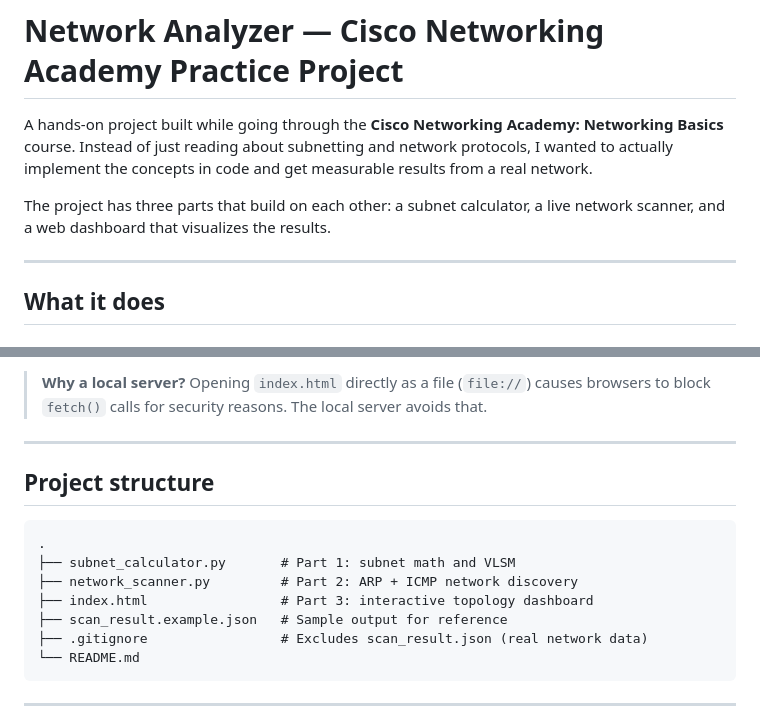
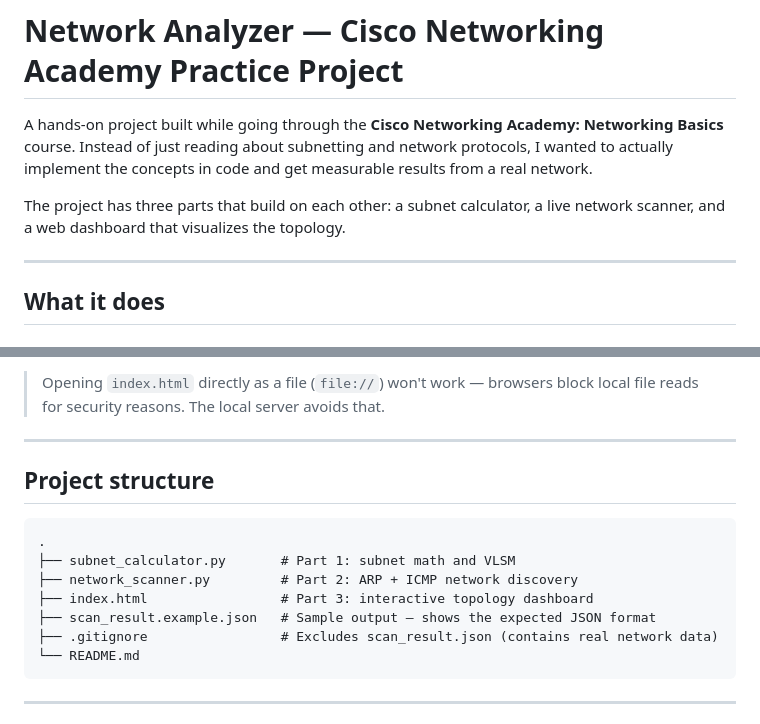
Before and after one commit to juancveg/Network-Analyzer-Dashboard, a Markdown page: README.md, 2 parts joined by grey strips. Rendered like a GitHub page.

````diff
--- a/README.md
+++ b/README.md
@@ -2,7 +2,7 @@
 
 A hands-on project built while going through the **Cisco Networking Academy: Networking Basics** course. Instead of just reading about subnetting and network protocols, I wanted to actually implement the concepts in code and get measurable results from a real network.
 
-The project has three parts that build on each other: a subnet calculator, a live network scanner, and a web dashboard that visualizes the results.
+The project has three parts that build on each other: a subnet calculator, a live network scanner, and a web dashboard that visualizes the topology.
 
 ---
 
@@ -100,5 +107,6 @@ The dashboard reads `scan_result.json` if it exists, or falls back to the embedd
 
-> **Why a local server?** Opening `index.html` directly as a file (`file://`) causes browsers to block `fetch()` calls for security reasons. The local server avoids that.
+> Opening `index.html` directly as a file (`file://`) won't work — browsers
+> block local file reads for security reasons. The local server avoids that.
 
 ---
 
@@ -109,8 +117,8 @@ The dashboard reads `scan_result.json` if it exists, or falls back to the embedd
 ├── subnet_calculator.py       # Part 1: subnet math and VLSM
 ├── network_scanner.py         # Part 2: ARP + ICMP network discovery
 ├── index.html                 # Part 3: interactive topology dashboard
-├── scan_result.example.json   # Sample output for reference
-├── .gitignore                 # Excludes scan_result.json (real network data)
+├── scan_result.example.json   # Sample output — shows the expected JSON format
+├── .gitignore                 # Excludes scan_result.json (contains real network data)
 └── README.md
 ```
 
````
Also changed, not shown: other parts of README.md (+29 -22 lines).
